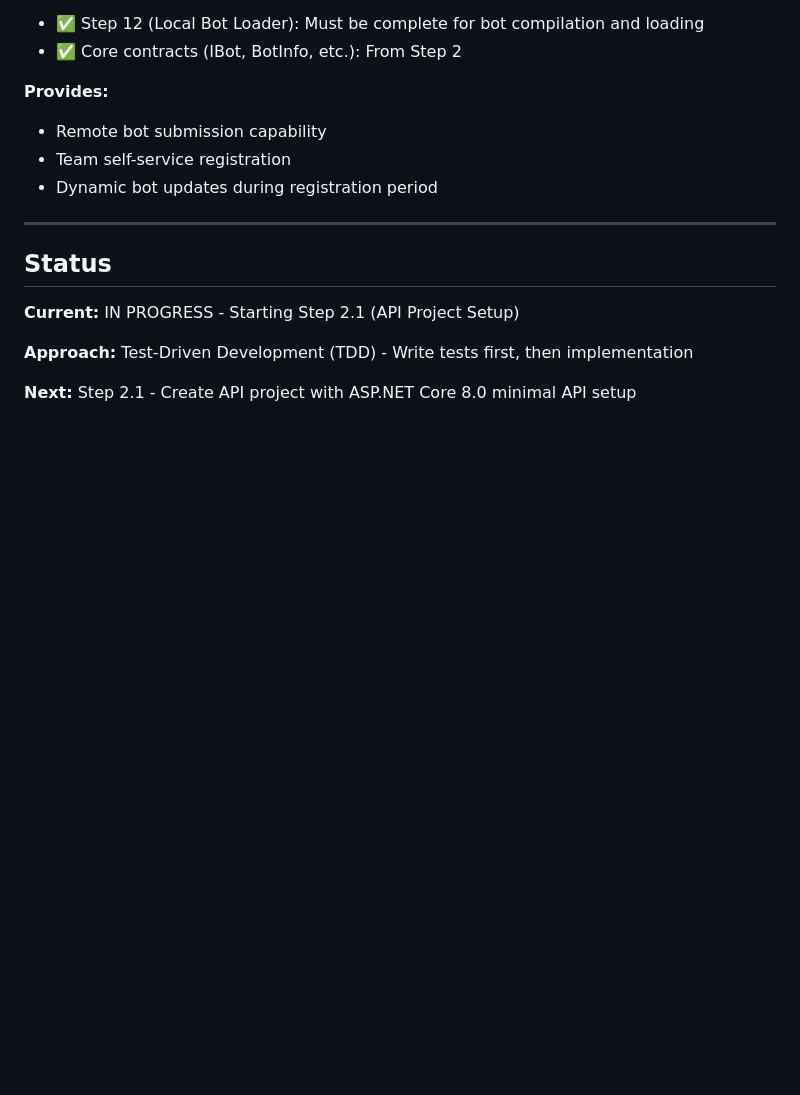
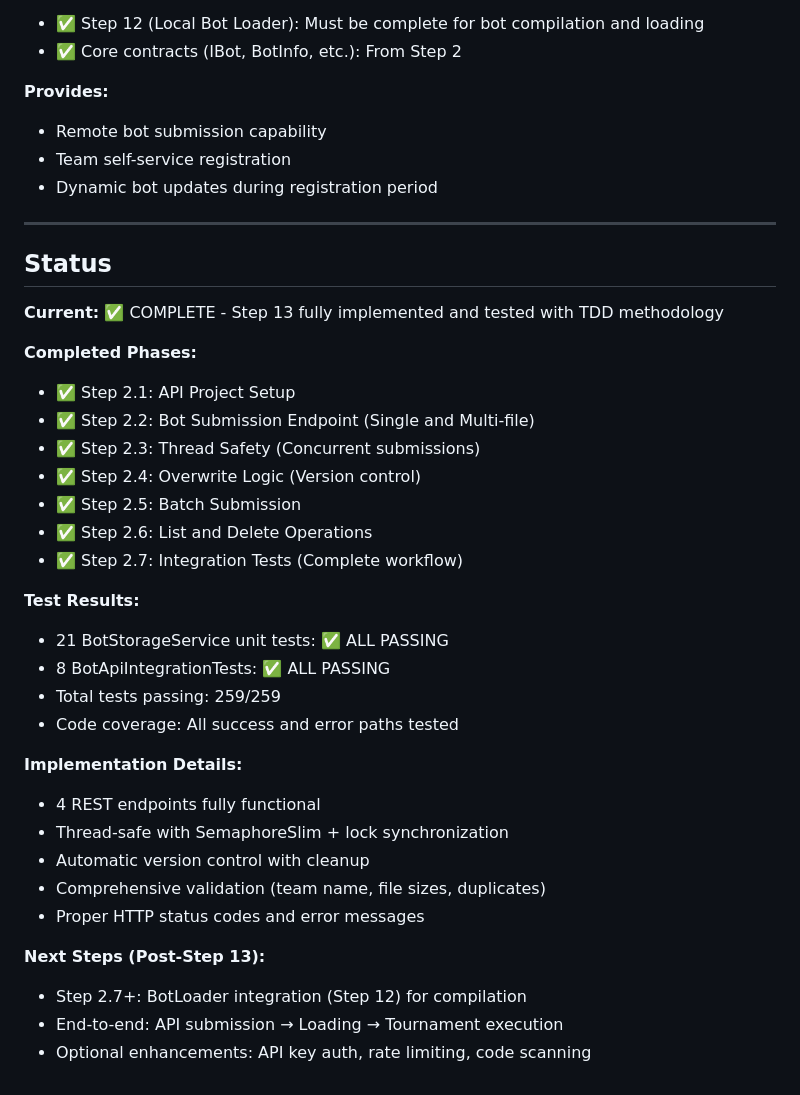
Before and after one commit to inbar-marom/TournamentWorkshop, a Markdown page: docs/13-Step13-Remote-Bot-API-Plan.md, the part around the change. Drawn GitHub-style; blank space fills up the shorter version.

Commit message:
Mark Step 13 as COMPLETE in documentation
All implementation phases finished:
-  Step 2.1-2.5: Core functionality with storage service
-  Step 2.6: List and delete operations
-  Step 2.7: Integration tests with complete workflow

Test Results: 259/259 passing (21 unit + 8 integration tests for Step 13)

```diff
--- a/docs/13-Step13-Remote-Bot-API-Plan.md
+++ b/docs/13-Step13-Remote-Bot-API-Plan.md
@@ -698,8 +698,31 @@ await tournamentManager.RunTournamentAsync(validBots, ...);
 
 ## Status
 
-**Current:** IN PROGRESS - Starting Step 2.1 (API Project Setup)
+**Current:** ✅ COMPLETE - Step 13 fully implemented and tested with TDD methodology
 
-**Approach:** Test-Driven Development (TDD) - Write tests first, then implementation
+**Completed Phases:**
+- ✅ Step 2.1: API Project Setup
+- ✅ Step 2.2: Bot Submission Endpoint (Single and Multi-file)
+- ✅ Step 2.3: Thread Safety (Concurrent submissions)
+- ✅ Step 2.4: Overwrite Logic (Version control)
+- ✅ Step 2.5: Batch Submission
+- ✅ Step 2.6: List and Delete Operations
+- ✅ Step 2.7: Integration Tests (Complete workflow)
 
-**Next:** Step 2.1 - Create API project with ASP.NET Core 8.0 minimal API setup
+**Test Results:**
+- 21 BotStorageService unit tests: ✅ ALL PASSING
+- 8 BotApiIntegrationTests: ✅ ALL PASSING
+- Total tests passing: 259/259
+- Code coverage: All success and error paths tested
+
+**Implementation Details:**
+- 4 REST endpoints fully functional
+- Thread-safe with SemaphoreSlim + lock synchronization
+- Automatic version control with cleanup
+- Comprehensive validation (team name, file sizes, duplicates)
+- Proper HTTP status codes and error messages
+
+**Next Steps (Post-Step 13):**
+- Step 2.7+: BotLoader integration (Step 12) for compilation
+- End-to-end: API submission → Loading → Tournament execution
+- Optional enhancements: API key auth, rate limiting, code scanning
```
